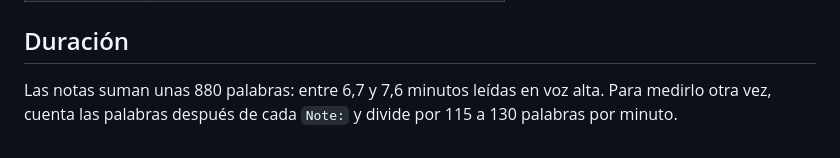
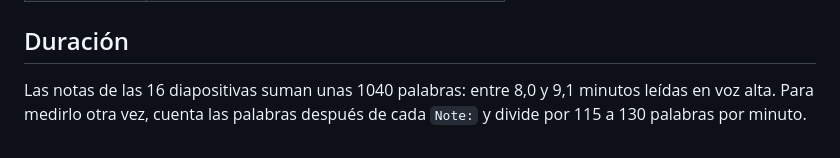
Before and after one commit to G3A/workshop-desarrollo-sw-guiado-por-ia, a Markdown page: presentacion-mesa-redonda-sdlc-ia/README.md, the part around the change. GitHub-like rendering.

```diff
--- a/presentacion-mesa-redonda-sdlc-ia/README.md
+++ b/presentacion-mesa-redonda-sdlc-ia/README.md
@@ -39,5 +39,6 @@ y abre `http://localhost:8124/index.html`.
 
 ## Duración
 
-Las notas suman unas 880 palabras: entre 6,7 y 7,6 minutos leídas en voz alta. Para medirlo otra
-vez, cuenta las palabras después de cada `Note:` y divide por 115 a 130 palabras por minuto.
+Las notas de las 16 diapositivas suman unas 1040 palabras: entre 8,0 y 9,1 minutos leídas en voz
+alta. Para medirlo otra vez, cuenta las palabras después de cada `Note:` y divide por 115 a 130
+palabras por minuto.
```
Also changed, not shown: presentacion-mesa-redonda-sdlc-ia/contenido.md (+55 -10 lines), presentacion-mesa-redonda-sdlc-ia/assets/visor-acta.png (added), 1 other file.
